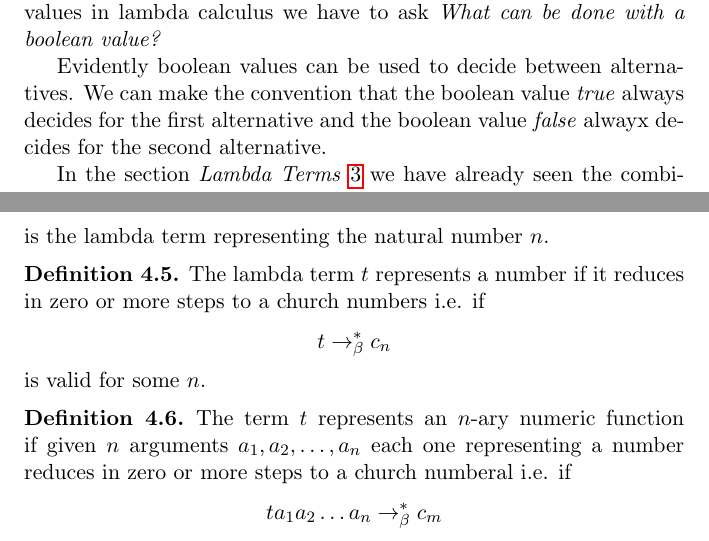
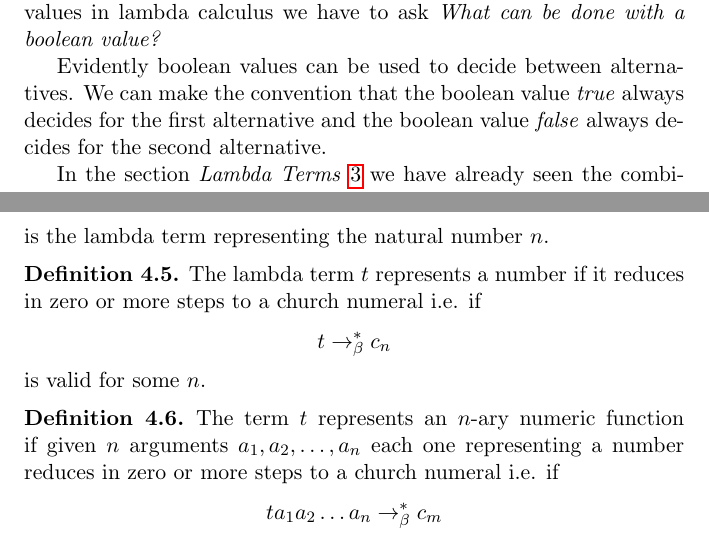
Before and after one commit to hbr/mytexpapers, a LaTeX document (untyped_lambda/main_untyped_lambda.tex, which reads untyped_lambda/computation.tex): two parts of pages 32 and 34 of 48, joined at a grey line, cut so that both start at the same text. Compiled offline with pdfLaTeX.

Commit message:
Fix: Typos in 'Untyped Lambda Calculus'
	modified:   untyped_lambda/computation.tex
	modified:   untyped_lambda/motivation.tex

```diff
--- a/untyped_lambda/computation.tex
+++ b/untyped_lambda/computation.tex
@@ -11,7 +11,7 @@ to ask \emph{What can be done with a boolean value?}
 
 Evidently boolean values can be used to decide between alternatives. We can
 make the convention that the boolean value \emph{true} always decides for the
-first alternative and the boolean value \emph{false} alwayx decides for the
+first alternative and the boolean value \emph{false} always decides for the
 second alternative.
 
 In the section \emph{Lambda Terms}~\ref{sec:lambda} we have already seen the
@@ -147,13 +147,13 @@ where $n'$ denotes the successor of the natural number $n$.
 
 \begin{definition}
   The lambda term $t$ represents a number if it reduces in zero or more steps
-  to a church numbers i.e. if $$t \tobetastar c_n$$ is valid for some $n$.
+  to a church numeral i.e. if $$t \tobetastar c_n$$ is valid for some $n$.
 \end{definition}
 
 \begin{definition}
   The term $t$ represents an $n$-ary numeric function if given $n$ arguments
   $a_1, a_2, \ldots, a_n$ each one representing a number reduces in zero or
-  more steps to a church numberal i.e. if $$t a_1 a_2 \ldots a_n \tobetastar
+  more steps to a church numeral i.e. if $$t a_1 a_2 \ldots a_n \tobetastar
   c_m$$ is valid for some number $m$.
 \end{definition}
 
```
Also changed, not shown: untyped_lambda/motivation.tex (+1 -1 lines).
